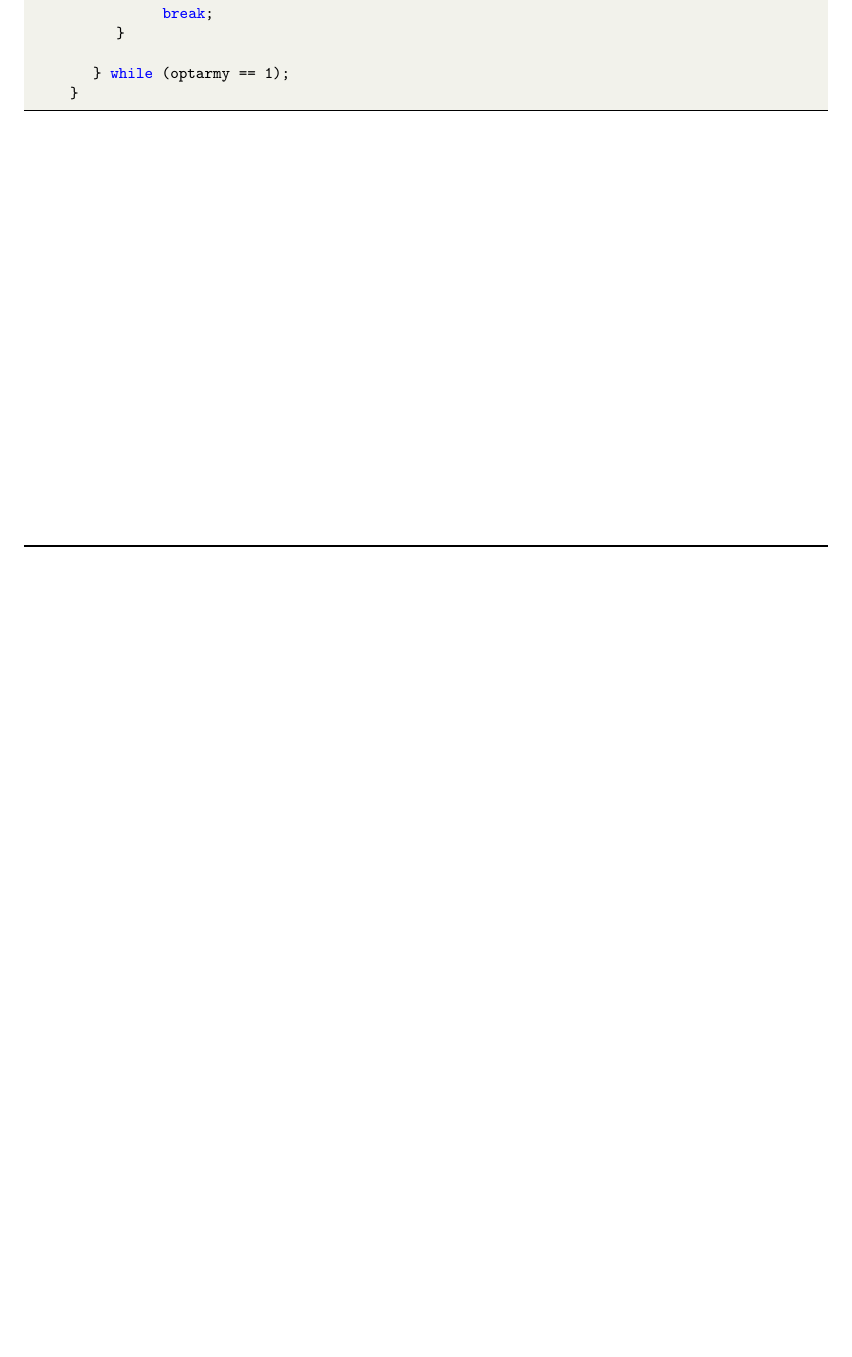
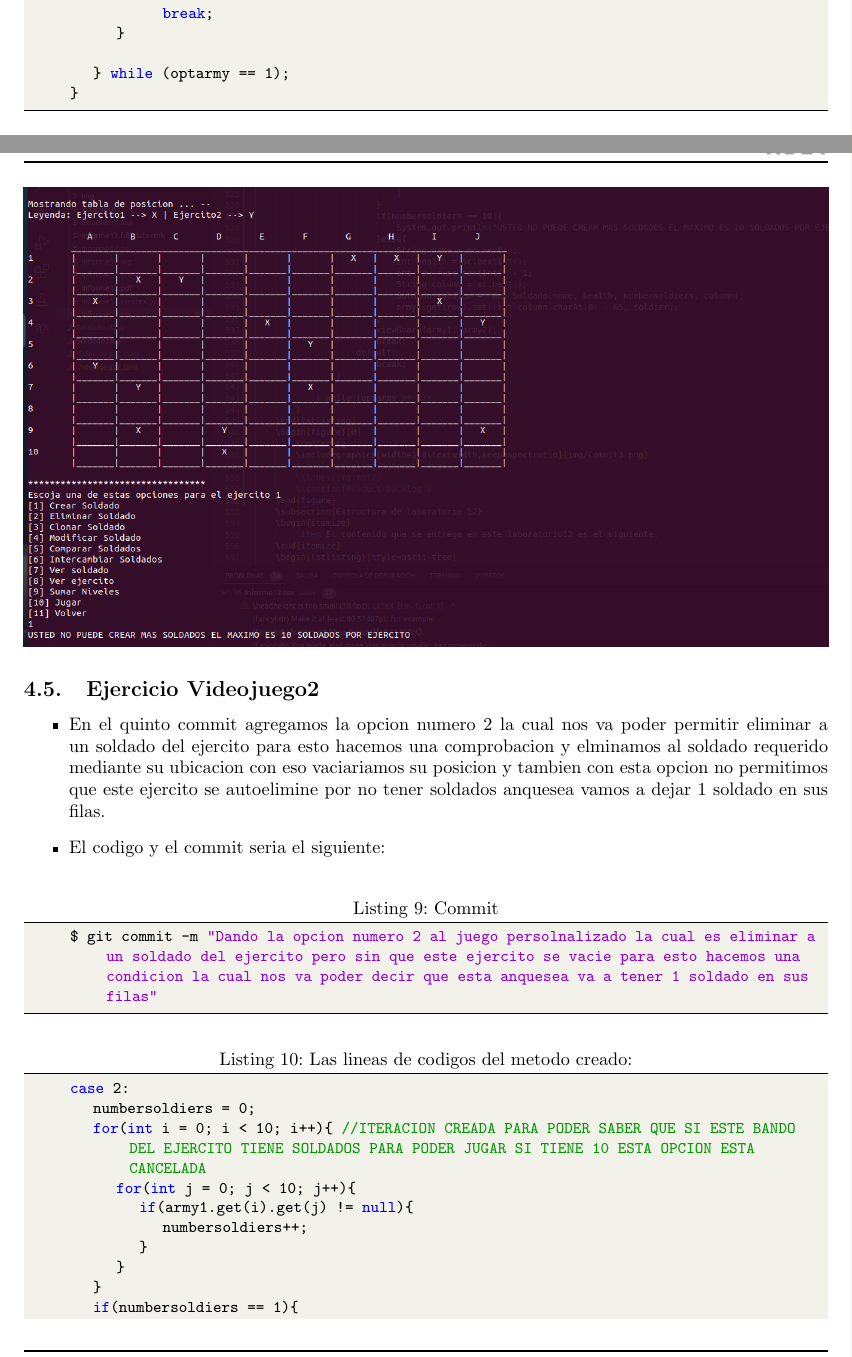
Before and after one commit to VictorMA18/fp2-23b, a LaTeX document (Fase02/Lab12/Latex/Informe12.tex): part of page 10 of 14 before the commit and two parts of pages 10 and 12 of 16 after it, the two joined at a grey line, cut so that both start at the same text, the shorter picture padded with empty space. Compiled offline with pdfLaTeX.

Commit message:
Actualizando informe

```diff
--- a/Fase02/Lab12/Latex/Informe12.tex
+++ b/Fase02/Lab12/Latex/Informe12.tex
@@ -557,3 +557,25 @@
 		%\label{img:mot2}
 		%\caption{Product backlog.}
 	\end{figure}
+	\subsection{Ejercicio Videojuego2}
+	\begin{itemize}
+		\item En el quinto commit agregamos la opcion numero 2 la cual nos va poder permitir eliminar a un soldado del ejercito para esto hacemos una comprobacion y elminamos al soldado requerido mediante su ubicacion con eso vaciariamos su posicion y tambien con esta opcion no permitimos que este ejercito se autoelimine por no tener soldados anquesea vamos a dejar 1 soldado en sus filas.
+		\item El codigo y el commit seria el siguiente:
+	\end{itemize}
+	\begin{lstlisting}[language=bash,caption={Commit}][H]
+		$ git commit -m "Dando la opcion numero 2 al juego persolnalizado la cual es eliminar a un soldado del ejercito pero sin que este ejercito se vacie para esto hacemos una condicion la cual nos va poder decir que esta anquesea va a tener 1 soldado en sus filas"
+	\end{lstlisting}
+	\begin{lstlisting}[language=java,caption={Las lineas de codigos del metodo creado:}][H]
+		case 2:
+			numbersoldiers = 0;
+			for(int i = 0; i < 10; i++){  //ITERACION CREADA PARA PODER SABER QUE SI ESTE BANDO DEL EJERCITO TIENE SOLDADOS PARA PODER JUGAR SI TIENE 10 ESTA OPCION ESTA CANCELADA
+				for(int j = 0; j < 10; j++){
+					if(army1.get(i).get(j) != null){
+						numbersoldiers++;
+					}
+				}
+			}
+			if(numbersoldiers == 1){
+				System.out.println("*********************************");
+				System.out.println("USTED NO PUEDE ELIMINAR MAS SOLDADOS YA QUE ELIMINARIA A SU EJERCITO");
+			}else{
```
Also changed, not shown: Fase02/Lab12/Latex/Informe12.pdf, Fase02/Lab12/Latex/img/Commit5.1.png (added), Fase02/Lab12/Latex/img/Commit5.png (added), Fase02/Lab12/Latex/Informe12.tex (24 more changed lines), 1 other file.
